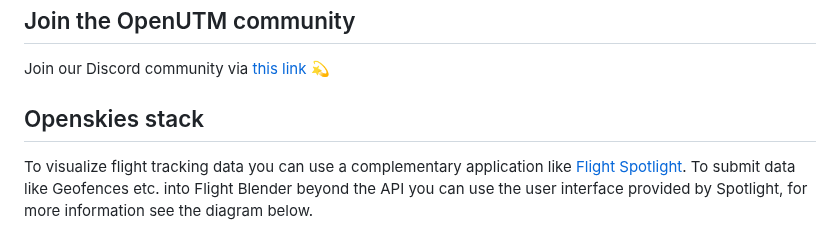
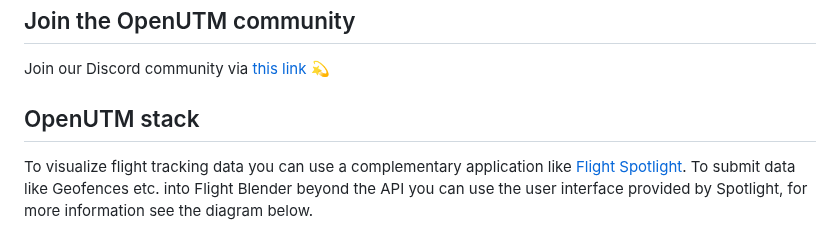
Before and after one commit to xtmalliance/argon-server, a Markdown page: README.md, the part around the change. Drawn GitHub-style.

```diff
--- a/README.md
+++ b/README.md
@@ -32,7 +32,7 @@ Refer to the [deployment](https://github.com/openutm/deployment) repository to s
 
 Join our Discord community via [this link](https://discord.gg/dnRxpZdd9a) 💫
 
-## Openskies stack
+## OpenUTM stack
 
 To visualize flight tracking data you can use a complementary application like [Flight Spotlight](https://github.com/openutm/flight-spotlight). To submit data like Geofences etc. into Flight Blender beyond the API you can use the user interface provided by Spotlight, for more information see the diagram below.
 
```
